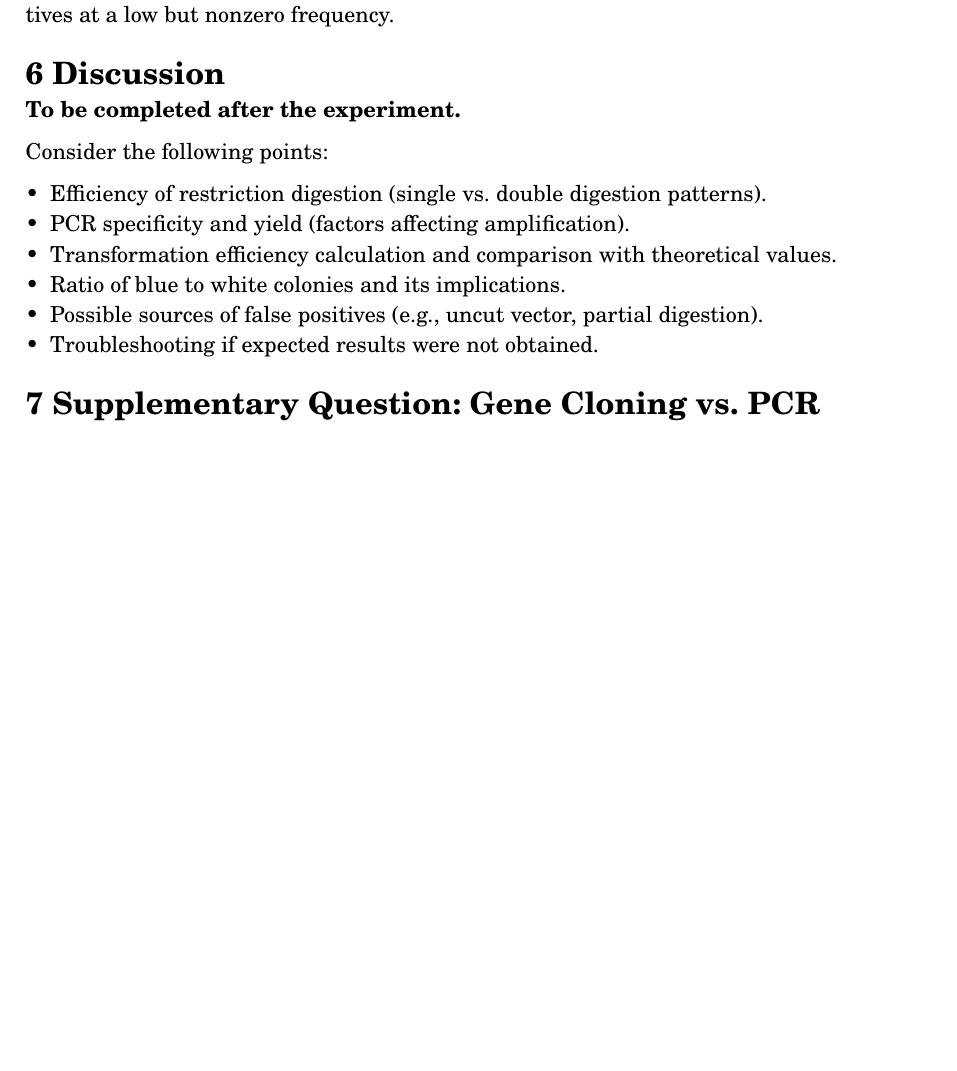
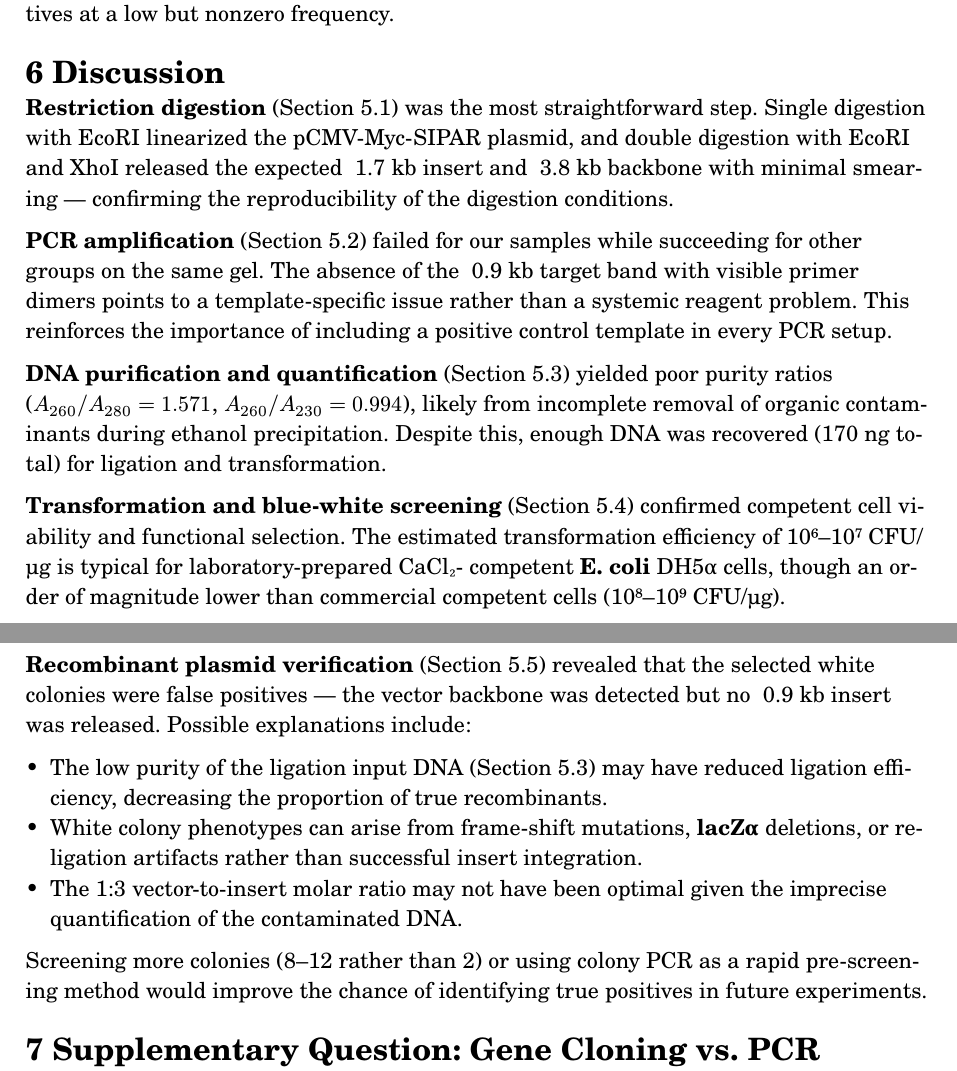
Before and after one commit to AshGreyG/To-Learn-By-Courses, a Typst document (THU/30.450.322-1-Molecular-Biology-Experiment/assignment-01-plasmid-cloning.typ): part of page 12 of 14 before the commit and two parts of pages 11 and 12 of 14 after it, the two joined at a grey line, cut so that both start at the same text, the shorter picture padded with empty space. Compiled offline with Typst 0.15; a missing font is replaced by an installed copy or a similar font.

Commit message:
:dna: feat(molecular-biology): complete discussion of section 6

```diff
--- a/THU/30.450.322-1-Molecular-Biology-Experiment/assignment-01-plasmid-cloning.typ
+++ b/THU/30.450.322-1-Molecular-Biology-Experiment/assignment-01-plasmid-cloning.typ
@@ -662,16 +645,43 @@ which can yield false positives at a low but nonzero frequency.
 
 = 6 Discussion
 
-*To be completed after the experiment.*
+*Restriction digestion* (Section 5.1) was the most straightforward step.
+Single digestion with EcoRI linearized the pCMV-Myc-SIPAR plasmid, and double
+digestion with EcoRI and XhoI released the expected ~1.7 kb insert and ~3.8 kb
+backbone with minimal smearing — confirming the reproducibility of the
+digestion conditions.
 
-Consider the following points:
+*PCR amplification* (Section 5.2) failed for our samples while succeeding for
+other groups on the same gel. The absence of the ~0.9 kb target band with
+visible primer dimers points to a template-specific issue rather than a
+systemic reagent problem. This reinforces the importance of including a
+positive control template in every PCR setup.
 
-- Efficiency of restriction digestion (single vs. double digestion patterns).
-- PCR specificity and yield (factors affecting amplification).
-- Transformation efficiency calculation and comparison with theoretical values.
-- Ratio of blue to white colonies and its implications.
-- Possible sources of false positives (e.g., uncut vector, partial digestion).
-- Troubleshooting if expected results were not obtained.
+*DNA purification and quantification* (Section 5.3) yielded poor purity ratios
+($A_260\/A_280 = 1.571$, $A_260\/A_230 = 0.994$), likely from incomplete
+removal of organic contaminants during ethanol precipitation. Despite this,
+enough DNA was recovered (170 ng total) for ligation and transformation.
+
+*Transformation and blue-white screening* (Section 5.4) confirmed competent
+cell viability and functional selection. The estimated transformation
+efficiency of 10⁶–10⁷ CFU/µg is typical for laboratory-prepared CaCl₂-
+competent *E. coli* DH5α cells, though an order of magnitude lower than
+commercial competent cells (10⁸–10⁹ CFU/µg).
+
+*Recombinant plasmid verification* (Section 5.5) revealed that the selected
+white colonies were false positives — the vector backbone was detected but no
+~0.9 kb insert was released. Possible explanations include:
+
+- The low purity of the ligation input DNA (Section 5.3) may have reduced
+  ligation efficiency, decreasing the proportion of true recombinants.
+- White colony phenotypes can arise from frame-shift mutations, *lacZα*
+  deletions, or religation artifacts rather than successful insert integration.
+- The 1:3 vector-to-insert molar ratio may not have been optimal given the
+  imprecise quantification of the contaminated DNA.
+
+Screening more colonies (8–12 rather than 2) or using colony PCR as a rapid
+pre-screening method would improve the chance of identifying true positives in
+future experiments.
 
 = 7 Supplementary Question: Gene Cloning vs. PCR
 
```
Also changed, not shown: THU/30.450.322-1-Molecular-Biology-Experiment/assignment-01-plasmid-cloning.typ (47 more changed lines).
